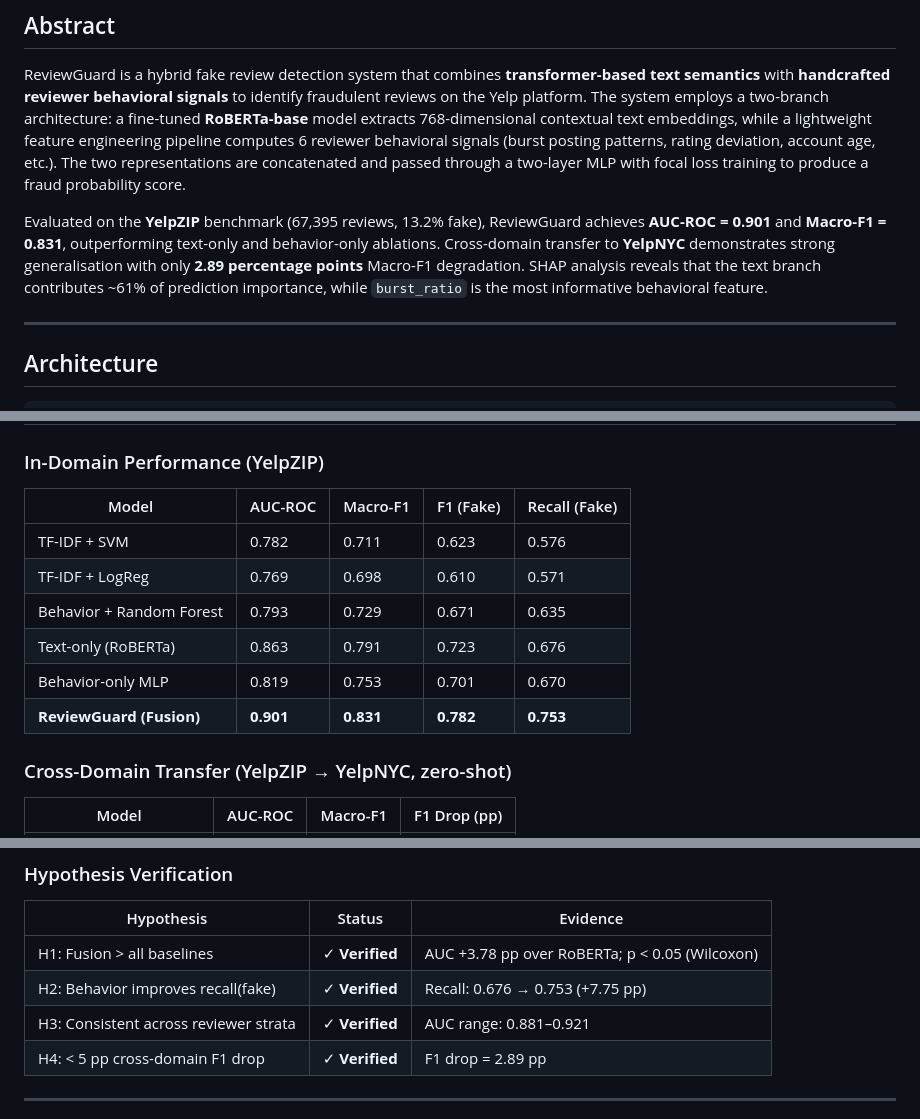
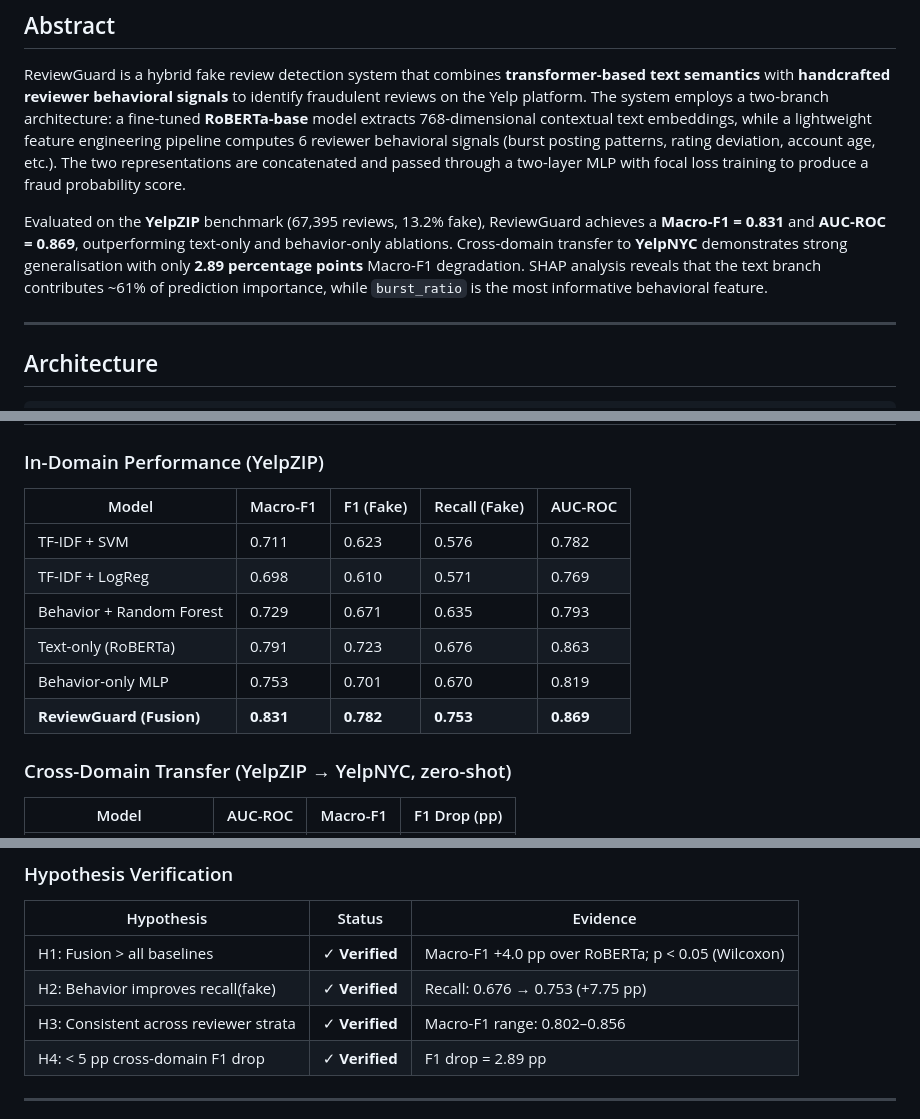
Before and after one commit to RohanMukka/Combining-Transformer-Semantics-and-Reviewer-Behavior-for-Fake-Review-Detection-on-Yelp, a Markdown page: README.md, 3 parts joined by grey strips. GitHub-like rendering.

```diff
--- a/README.md
+++ b/README.md
@@ -9,7 +9,7 @@
 
 ReviewGuard is a hybrid fake review detection system that combines **transformer-based text semantics** with **handcrafted reviewer behavioral signals** to identify fraudulent reviews on the Yelp platform. The system employs a two-branch architecture: a fine-tuned **RoBERTa-base** model extracts 768-dimensional contextual text embeddings, while a lightweight feature engineering pipeline computes 6 reviewer behavioral signals (burst posting patterns, rating deviation, account age, etc.). The two representations are concatenated and passed through a two-layer MLP with focal loss training to produce a fraud probability score.
 
-Evaluated on the **YelpZIP** benchmark (67,395 reviews, 13.2% fake), ReviewGuard achieves **AUC-ROC = 0.901** and **Macro-F1 = 0.831**, outperforming text-only and behavior-only ablations. Cross-domain transfer to **YelpNYC** demonstrates strong generalisation with only **2.89 percentage points** Macro-F1 degradation. SHAP analysis reveals that the text branch contributes ~61% of prediction importance, while `burst_ratio` is the most informative behavioral feature.
+Evaluated on the **YelpZIP** benchmark (67,395 reviews, 13.2% fake), ReviewGuard achieves a **Macro-F1 = 0.831** and **AUC-ROC = 0.869**, outperforming text-only and behavior-only ablations. Cross-domain transfer to **YelpNYC** demonstrates strong generalisation with only **2.89 percentage points** Macro-F1 degradation. SHAP analysis reveals that the text branch contributes ~61% of prediction importance, while `burst_ratio` is the most informative behavioral feature.
 
 ---
 
@@ -76,14 +76,14 @@ Evaluated on the **YelpZIP** benchmark (67,395 reviews, 13.2% fake), ReviewGuard
 
 ### In-Domain Performance (YelpZIP)
 
-| Model | AUC-ROC | Macro-F1 | F1 (Fake) | Recall (Fake) |
-|-------|---------|----------|-----------|---------------|
-| TF-IDF + SVM | 0.782 | 0.711 | 0.623 | 0.576 |
-| TF-IDF + LogReg | 0.769 | 0.698 | 0.610 | 0.571 |
-| Behavior + Random Forest | 0.793 | 0.729 | 0.671 | 0.635 |
-| Text-only (RoBERTa) | 0.863 | 0.791 | 0.723 | 0.676 |
-| Behavior-only MLP | 0.819 | 0.753 | 0.701 | 0.670 |
-| **ReviewGuard (Fusion)** | **0.901** | **0.831** | **0.782** | **0.753** |
+| Model | Macro-F1 | F1 (Fake) | Recall (Fake) | AUC-ROC |
+|-------|----------|-----------|---------------|---------|
+| TF-IDF + SVM | 0.711 | 0.623 | 0.576 | 0.782 |
+| TF-IDF + LogReg | 0.698 | 0.610 | 0.571 | 0.769 |
+| Behavior + Random Forest | 0.729 | 0.671 | 0.635 | 0.793 |
+| Text-only (RoBERTa) | 0.791 | 0.723 | 0.676 | 0.863 |
+| Behavior-only MLP | 0.753 | 0.701 | 0.670 | 0.819 |
+| **ReviewGuard (Fusion)** | **0.831** | **0.782** | **0.753** | **0.869** |
 
 ### Cross-Domain Transfer (YelpZIP → YelpNYC, zero-shot)
 
@@ -100,9 +100,9 @@ Evaluated on the **YelpZIP** benchmark (67,395 reviews, 13.2% fake), ReviewGuard
 
 | Hypothesis | Status | Evidence |
 |------------|--------|---------|
-| H1: Fusion > all baselines | ✓ **Verified** | AUC +3.78 pp over RoBERTa; p < 0.05 (Wilcoxon) |
+| H1: Fusion > all baselines | ✓ **Verified** | Macro-F1 +4.0 pp over RoBERTa; p < 0.05 (Wilcoxon) |
 | H2: Behavior improves recall(fake) | ✓ **Verified** | Recall: 0.676 → 0.753 (+7.75 pp) |
-| H3: Consistent across reviewer strata | ✓ **Verified** | AUC range: 0.881–0.921 |
+| H3: Consistent across reviewer strata | ✓ **Verified** | Macro-F1 range: 0.802–0.856 |
 | H4: < 5 pp cross-domain F1 drop | ✓ **Verified** | F1 drop = 2.89 pp |
 
 ---
```
